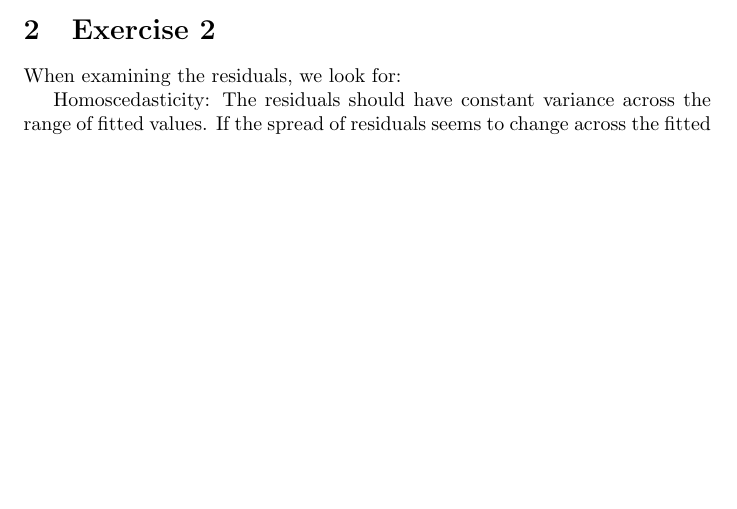
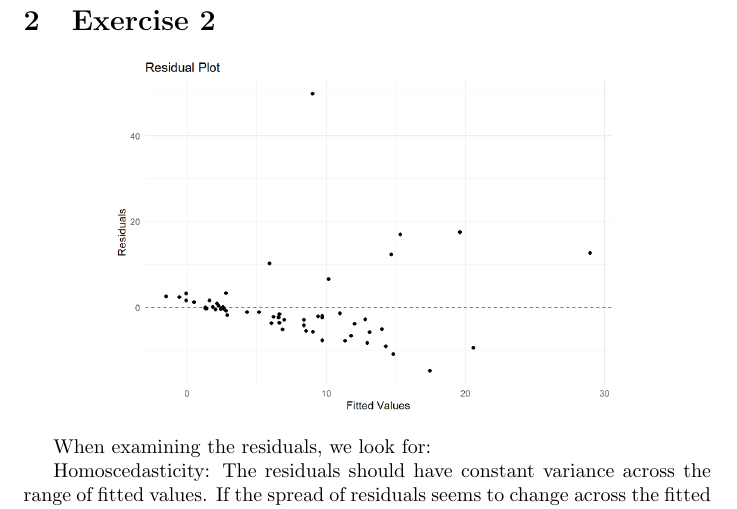
Before and after one commit to jakubmraz/firstYearProject_birdExtinction, a LaTeX document (Report.tex): part of page 2 of 12 before the commit and part of page 3 of 10 after it, cut so that both start at the same text, the shorter picture padded with empty space. The pictures show the PDF file Report.pdf that the author committed with the source.

Commit message:
scaled and centered images

```diff
--- a/Report.tex
+++ b/Report.tex
@@ -4,31 +4,34 @@
 
 \begin{document}
 \title{Factors Affecting Extinction}
+
 \begin{figure}
     \includegraphics[width=\linewidth]{ITU.jpg}
 \end{figure}
 \maketitle
 \author{Rinalds Lipenitis \and Jakub Mráz \and
 Adam Rosenørn \and Costel Gutu \and Richard Kentoš}
+\begin{center}
 \date{March 2023}
+\end{center}
 
 \newpage
 
 \section{Exercise 1}
 
-\begin{figure}
-    \includegraphics[width=\linewidth]{tables/all-multiplied.png}
-\end{figure}
 
-\begin{figure}
-    \includegraphics[width=\linewidth]{graphs/graph1.png}
-\end{figure}
+\includegraphics[scale=0.5]{tables/all-multiplied.png}
+
+
+\begin{center}
+\includegraphics[scale=0.5]{graphs/graph1.png}
+\end{center}
 
 \section{Exercise 2}
 
-\begin{figure}
-    \includegraphics[width=\linewidth]{graphs/residual.png}
-\end{figure}
+\begin{center}
+\includegraphics[scale=0.5]{graphs/residual.png}
+\end{center}
 
 
 When examining the residuals, we look for:
@@ -49,36 +52,28 @@ Size: L
 Status: R
 Normality: Ideally, the residuals should be approximately normally distributed. If the residuals exhibit a non-normal distribution, you may need to consider a transformation of the dependent variable or use a different modeling approach.
 
-\begin{figure}
-    \includegraphics[width=\linewidth]{graphs/qq-residuals.png}
-\end{figure}
+\begin{center}
+\includegraphics[scale=0.5]{graphs/qq-residuals.png}
+\end{center}
 
 The residuals appear to be normally distributed except for the lower and upper ends, where they become more skewed, this suggests that a data transformation may be necessarry.
 
 
 \section{Exercise 3}
 
-\begin{figure}
-    \includegraphics[width=\linewidth]{graphs/graph-log.png}
-\end{figure}
+\begin{center}
+\includegraphics[scale=0.5]{graphs/graph-log.png}
+\end{center}
 
-\begin{figure}
-    \includegraphics[width=\linewidth]{graphs/graph-sqrt.png}
-\end{figure}
+\begin{center}
+\includegraphics[scale=0.5]{graphs/graph-sqrt.png}
+\end{center}
 
-\begin{figure}
-    \includegraphics[width=\linewidth]{graphs/graph-over.png}
-\end{figure}
+\begin{center}
+\includegraphics[scale=0.5]{graphs/graph-over.png}
+\end{center}
 
 Immediately, we can tell that the square transformation does not improve the model. To compare the log and reciprocal transformation, we will use Q-Q plots again.
-
-\begin{figure}
-    \includegraphics[width=\linewidth]{graphs/qq-log-time.png}
-\end{figure}
-
-\begin{figure}
-    \includegraphics[width=\linewidth]{graphs/qq-reciprocal.png}
-\end{figure}
 
 Based on the Q-Q plots, the log transformation seems to be the best fit for the majority of the fitted data points.
 
```
Also changed, not shown: Report.pdf, Report.tex (34 more changed lines).
